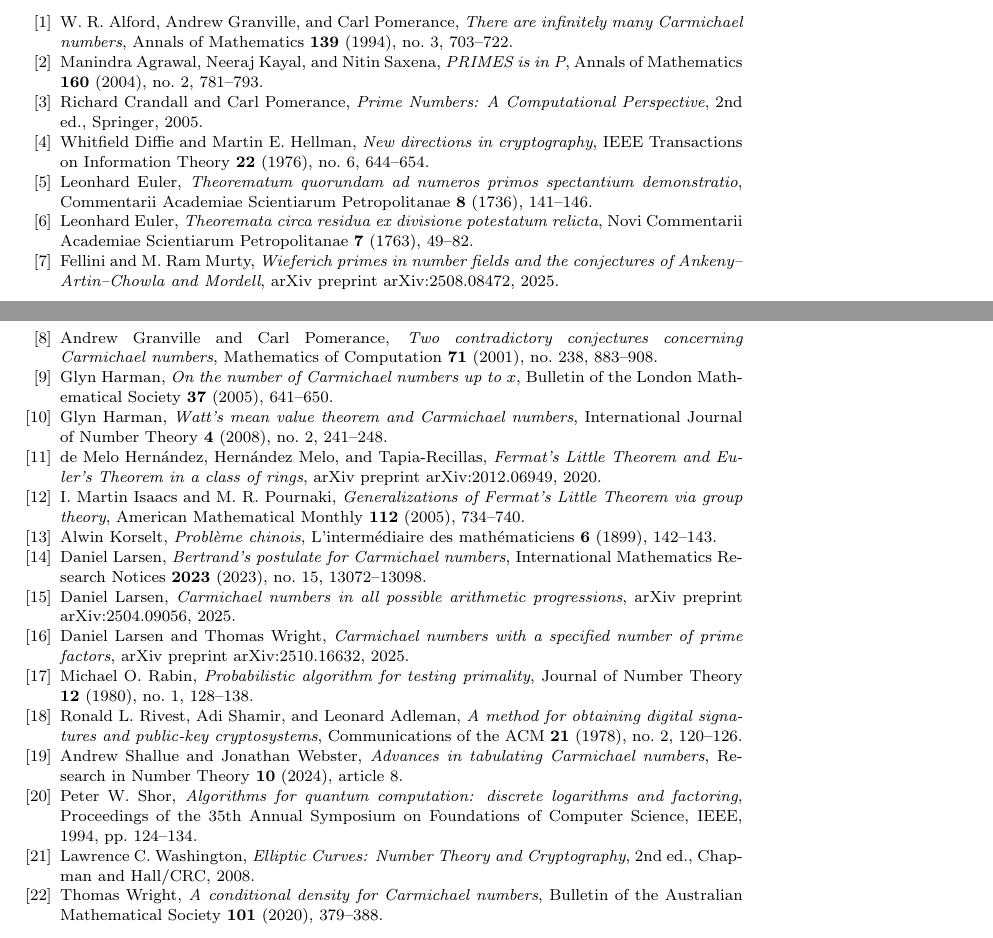
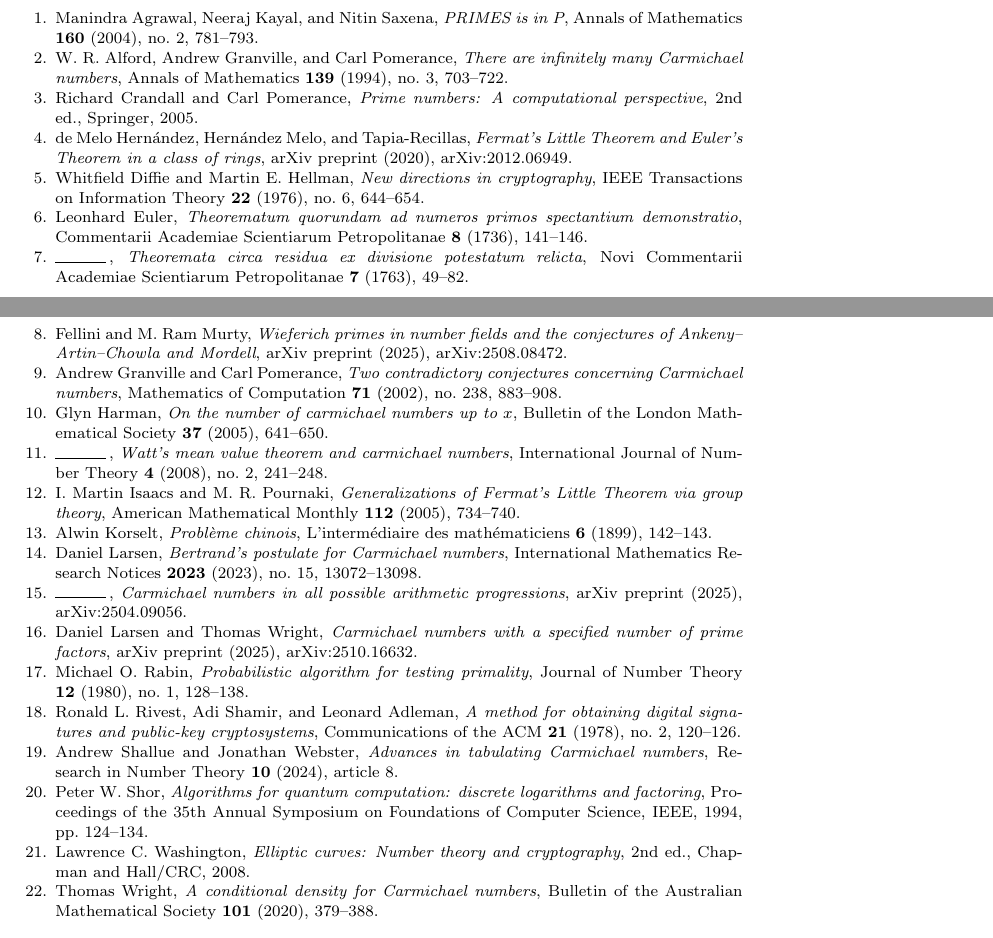
Before and after one commit to DINHDUY/ai-math-researcher, a LaTeX paper (output/fermat_carmichael.tex, which reads output/fermat_carmichael.bib): two parts of pages 11 and 12 of 12, joined at a grey line, cut so that both start at the same text. Compiled offline with pdfLaTeX.

Commit message:
fix: address review comments on scribe workflow, file paths, and bibliography
Co-authored-by: DINHDUY <1316221+DINHDUY@users.noreply.github.com>

```diff
--- a/output/fermat_carmichael.bib
+++ b/output/fermat_carmichael.bib
@@ -69,7 +69,7 @@
   volume  = {71},
   number  = {238},
   pages   = {883--908},
-  year    = {2001}
+  year    = {2002}
 }
 
 @article{harman2005,
--- a/output/fermat_carmichael.tex
+++ b/output/fermat_carmichael.tex
@@ -529,114 +529,3 @@ Other major open problems---the infinitude of Wieferich primes, the PSW conjectu
 
 Yet the elegance and power of Fermat's original observation endures: $a^{p-1} \equiv 1 \pmod{p}$. Few theorems in mathematics can claim such a span from classical number theory to modern cryptography, from pure combinatorics to computational complexity. Fermat's Little Theorem is indeed a giant upon whose shoulders much of modern mathematics stands.
 
-\begin{thebibliography}{99}
-
-\bibitem{agp1994}
-W.~R. Alford, Andrew Granville, and Carl Pomerance,
-\emph{There are infinitely many Carmichael numbers},
-Annals of Mathematics \textbf{139} (1994), no.~3, 703--722.
-
-\bibitem{aks2004}
-Manindra Agrawal, Neeraj Kayal, and Nitin Saxena,
-\emph{{PRIMES} is in {P}},
-Annals of Mathematics \textbf{160} (2004), no.~2, 781--793.
-
-\bibitem{crandall2005}
-Richard Crandall and Carl Pomerance,
-\emph{Prime Numbers: A Computational Perspective},
-2nd ed., Springer, 2005.
-
-\bibitem{diffiehellman1976}
-Whitfield Diffie and Martin E. Hellman,
-\emph{New directions in cryptography},
-IEEE Transactions on Information Theory \textbf{22} (1976), no.~6, 644--654.
-
-\bibitem{euler1736}
-Leonhard Euler,
-\emph{Theorematum quorundam ad numeros primos spectantium demonstratio},
-Commentarii Academiae Scientiarum Petropolitanae \textbf{8} (1736), 141--146.
-
-\bibitem{euler1763}
-Leonhard Euler,
-\emph{Theoremata circa residua ex divisione potestatum relicta},
-Novi Commentarii Academiae Scientiarum Petropolitanae \textbf{7} (1763), 49--82.
-
-\bibitem{fellini_murty2025}
-Fellini and M. Ram Murty,
-\emph{Wieferich primes in number fields and the conjectures of {A}nkeny--{A}rtin--{C}howla and {M}ordell},
-arXiv preprint arXiv:2508.08472, 2025.
-
-\bibitem{granvillepomerance2001}
-Andrew Granville and Carl Pomerance,
-\emph{Two contradictory conjectures concerning {C}armichael numbers},
-Mathematics of Computation \textbf{71} (2001), no.~238, 883--908.
-
-\bibitem{harman2005}
-Glyn Harman,
-\emph{On the number of Carmichael numbers up to $x$},
-Bulletin of the London Mathematical Society \textbf{37} (2005), 641--650.
-
-\bibitem{harman2008}
-Glyn Harman,
-\emph{Watt's mean value theorem and Carmichael numbers},
-International Journal of Number Theory \textbf{4} (2008), no.~2, 241--248.
-
-\bibitem{hernandez2020}
-de Melo Hern\'{a}ndez, Hern\'{a}ndez Melo, and Tapia-Recillas,
-\emph{Fermat's {L}ittle {T}heorem and {E}uler's {T}heorem in a class of rings},
-arXiv preprint arXiv:2012.06949, 2020.
-
-\bibitem{isaacs_pournaki2005}
-I. Martin Isaacs and M. R. Pournaki,
-\emph{Generalizations of {F}ermat's {L}ittle {T}heorem via group theory},
-American Mathematical Monthly \textbf{112} (2005), 734--740.
-
-\bibitem{korselt1899}
-Alwin Korselt,
-\emph{Probl\`{e}me chinois},
-L'interm\'{e}diaire des math\'{e}maticiens \textbf{6} (1899), 142--143.
-
-\bibitem{larsen2023}
-Daniel Larsen,
-\emph{Bertrand's postulate for {C}armichael numbers},
-International Mathematics Research Notices \textbf{2023} (2023), no.~15, 13072--13098.
-
-\bibitem{larsen2025ap}
-Daniel Larsen,
-\emph{Carmichael numbers in all possible arithmetic progressions},
-arXiv preprint arXiv:2504.09056, 2025.
-
-\bibitem{larsenwright2025}
-Daniel Larsen and Thomas Wright,
-\emph{Carmichael numbers with a specified number of prime factors},
-arXiv preprint arXiv:2510.16632, 2025.
-
-\bibitem{rabin1980}
-Michael O. Rabin,
-\emph{Probabilistic algorithm for testing primality},
-Journal of Number Theory \textbf{12} (1980), no.~1, 128--138.
-
-\bibitem{rsa1978}
-Ronald L. Rivest, Adi Shamir, and Leonard Adleman,
-\emph{A method for obtaining digital signatures and public-key cryptosystems},
-Communications of the ACM \textbf{21} (1978), no.~2, 120--126.
-
-\bibitem{shalluewebster2024}
-Andrew Shallue and Jonathan Webster,
-\emph{Advances in tabulating {C}armichael numbers},
-Research in Number Theory \textbf{10} (2024), article 8.
-
-\bibitem{shor1994}
-Peter W. Shor,
-\emph{Algorithms for quantum computation: discrete logarithms and factoring},
-Proceedings of the 35th Annual Symposium on Foundations of Computer Science, IEEE, 1994, pp.~124--134.
-
-\bibitem{washington2008}
-Lawrence C. Washington,
-\emph{Elliptic Curves: Number Theory and Cryptography},
-2nd ed., Chapman and Hall/CRC, 2008.
-
-\bibitem{wright2020}
-Thomas Wright,
-\emph{A conditional density for {C}armichael numbers},
-Bulletin of the Australian Mathematical Society \textbf{101} (2020), 379--388.
```
Also changed, not shown: docs/COMPILATION.MD (+4 -4 lines), output/the_scribe_1.md (+15 -15 lines), output/the_scribe_2.md (+16 -14 lines), .claude/agents/the-scribe.md, output/fermat_carmichael.tex (4 more changed lines), 1 other file.
